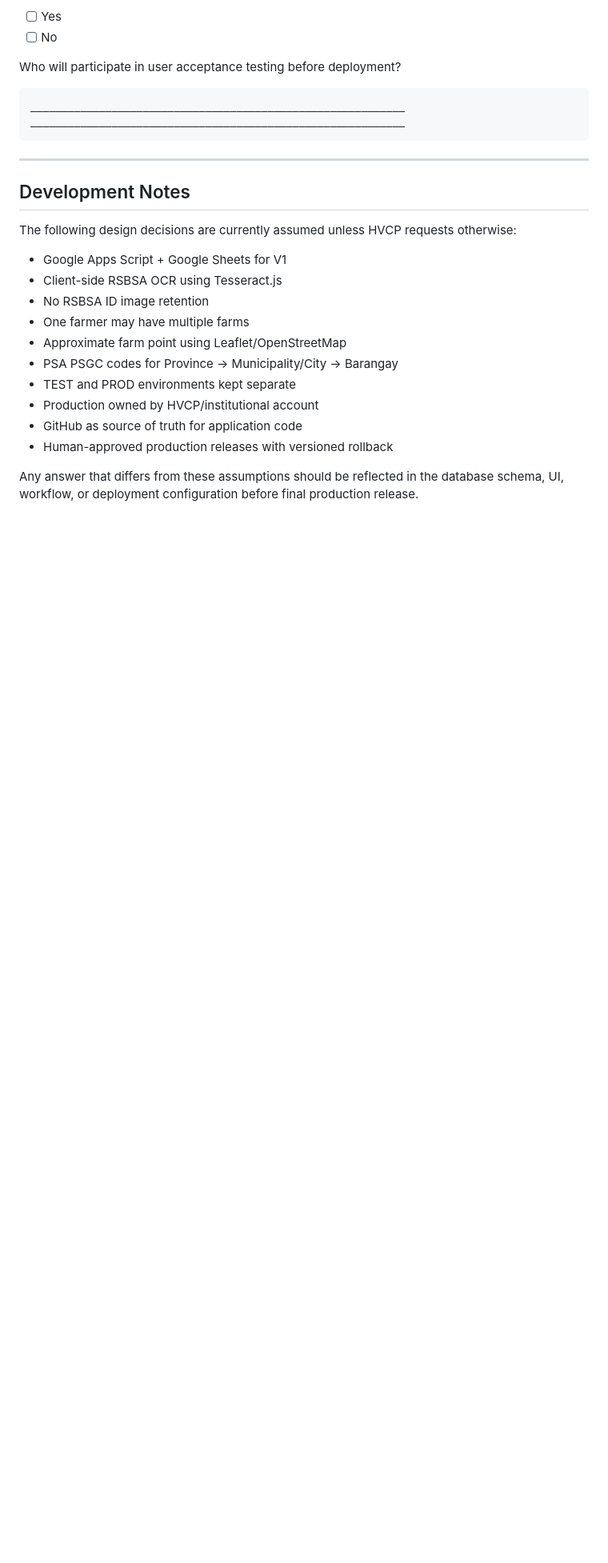
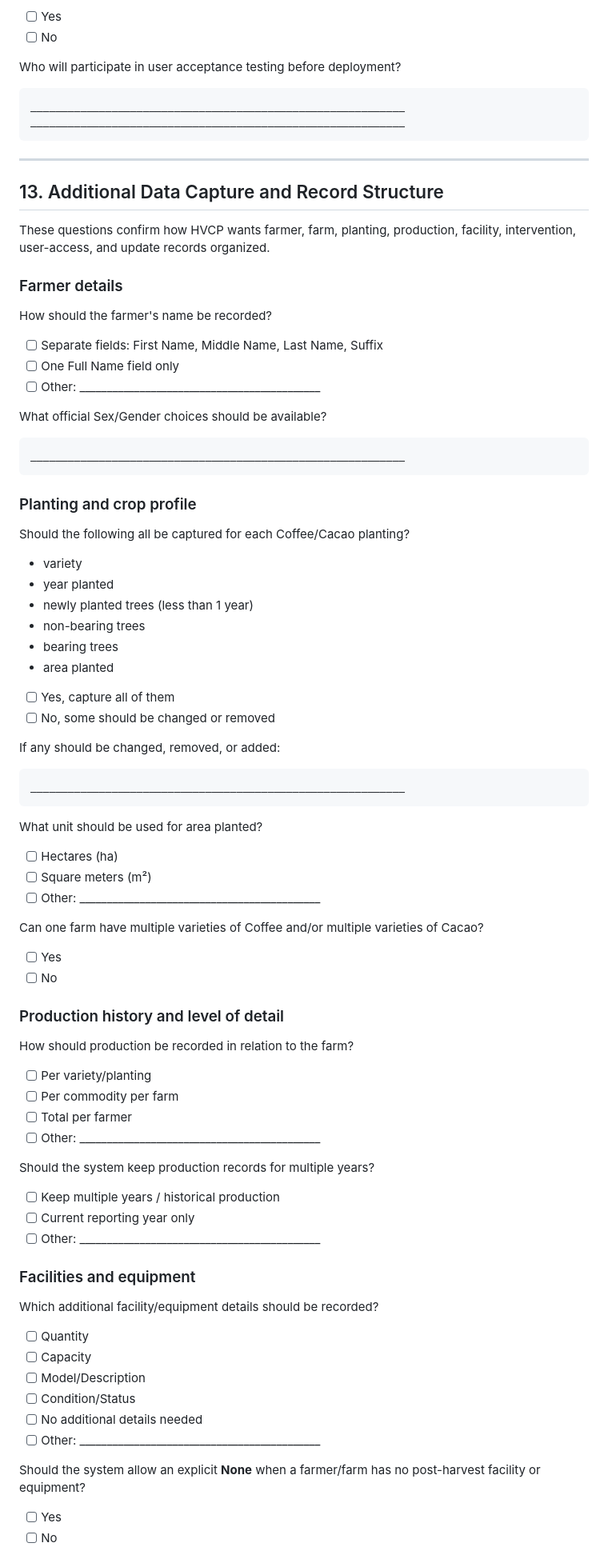
Before and after one commit to gilmour59/cacao_coffee_db, a Markdown page: docs/HVCP_REQUIREMENTS_QUESTIONNAIRE.md, the part around one of its changes. Shown at 80% size. Rendered like a GitHub page; blank space fills up the shorter version.

Commit message:
Expand HVCP questionnaire to cover full data model planning

````diff
--- a/docs/HVCP_REQUIREMENTS_QUESTIONNAIRE.md
+++ b/docs/HVCP_REQUIREMENTS_QUESTIONNAIRE.md
@@ -306,19 +271,83 @@ ____________________________________________________________
 
 ---
 
-## Development Notes
+## 13. Additional Data Capture and Record Structure
 
-The following design decisions are currently assumed unless HVCP requests otherwise:
+These questions confirm how HVCP wants farmer, farm, planting, production, facility, intervention, user-access, and update records organized.
 
-- Google Apps Script + Google Sheets for V1
-- Client-side RSBSA OCR using Tesseract.js
-- No RSBSA ID image retention
-- One farmer may have multiple farms
-- Approximate farm point using Leaflet/OpenStreetMap
-- PSA PSGC codes for Province → Municipality/City → Barangay
-- TEST and PROD environments kept separate
-- Production owned by HVCP/institutional account
-- GitHub as source of truth for application code
-- Human-approved production releases with versioned rollback
+### Farmer details
 
-Any answer that differs from these assumptions should be reflected in the database schema, UI, workflow, or deployment configuration before final production release.
+How should the farmer's name be recorded?
+
+- [ ] Separate fields: First Name, Middle Name, Last Name, Suffix
+- [ ] One Full Name field only
+- [ ] Other: ____________________________________________
+
+What official Sex/Gender choices should be available?
+
+```text
+____________________________________________________________
+```
+
+### Planting and crop profile
+
+Should the following all be captured for each Coffee/Cacao planting?
+
+- variety
+- year planted
+- newly planted trees (less than 1 year)
+- non-bearing trees
+- bearing trees
+- area planted
+
+- [ ] Yes, capture all of them
+- [ ] No, some should be changed or removed
+
+If any should be changed, removed, or added:
+
+```text
+____________________________________________________________
+```
+
+What unit should be used for area planted?
+
+- [ ] Hectares (ha)
+- [ ] Square meters (m²)
+- [ ] Other: ____________________________________________
+
+Can one farm have multiple varieties of Coffee and/or multiple varieties of Cacao?
+
+- [ ] Yes
+- [ ] No
+
+### Production history and level of detail
+
+How should production be recorded in relation to the farm?
+
+- [ ] Per variety/planting
+- [ ] Per commodity per farm
+- [ ] Total per farmer
+- [ ] Other: ____________________________________________
+
+Should the system keep production records for multiple years?
+
+- [ ] Keep multiple years / historical production
+- [ ] Current reporting year only
+- [ ] Other: ____________________________________________
+
+### Facilities and equipment
+
+Which additional facility/equipment details should be recorded?
+
+- [ ] Quantity
+- [ ] Capacity
+- [ ] Model/Description
+- [ ] Condition/Status
+- [ ] No additional details needed
+- [ ] Other: ____________________________________________
+
+Should the system allow an explicit **None** when a farmer/farm has no post-harvest facility or equipment?
+
+- [ ] Yes
+- [ ] No
+
````
Also changed, not shown: other parts of docs/HVCP_REQUIREMENTS_QUESTIONNAIRE.md (+96 -43 lines).
